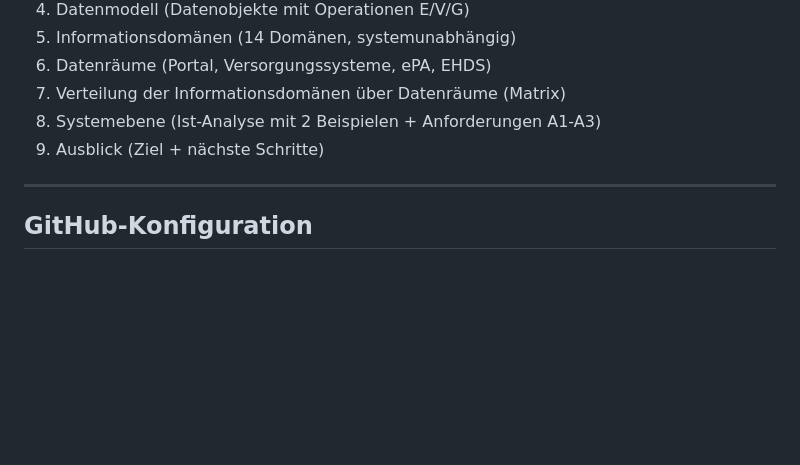
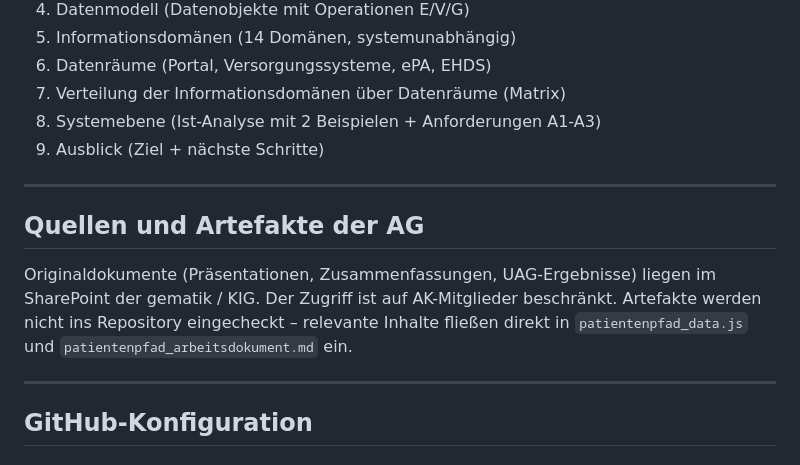
Before and after one commit to oeme-github/INA-ePA-und-Patientenportale, a Markdown page: KONTEXT.md, the part around the change. GitHub-like rendering; blank space fills up the shorter version.

Commit message:
Kontext: Hinweis auf SharePoint als Ablageort für AG-Artefakte

```diff
--- a/KONTEXT.md
+++ b/KONTEXT.md
@@ -69,6 +69,12 @@ Diese Formel ist der gemeinsame Anker der Gruppe. Kein Element kann ohne die and
 7. Verteilung der Informationsdomänen über Datenräume (Matrix)
 8. Systemebene (Ist-Analyse mit 2 Beispielen + Anforderungen A1-A3)
 9. Ausblick (Ziel + nächste Schritte)
+
+---
+
+## Quellen und Artefakte der AG
+
+Originaldokumente (Präsentationen, Zusammenfassungen, UAG-Ergebnisse) liegen im SharePoint der gematik / KIG. Der Zugriff ist auf AK-Mitglieder beschränkt. Artefakte werden nicht ins Repository eingecheckt – relevante Inhalte fließen direkt in `patientenpfad_data.js` und `patientenpfad_arbeitsdokument.md` ein.
 
 ---
 
```
